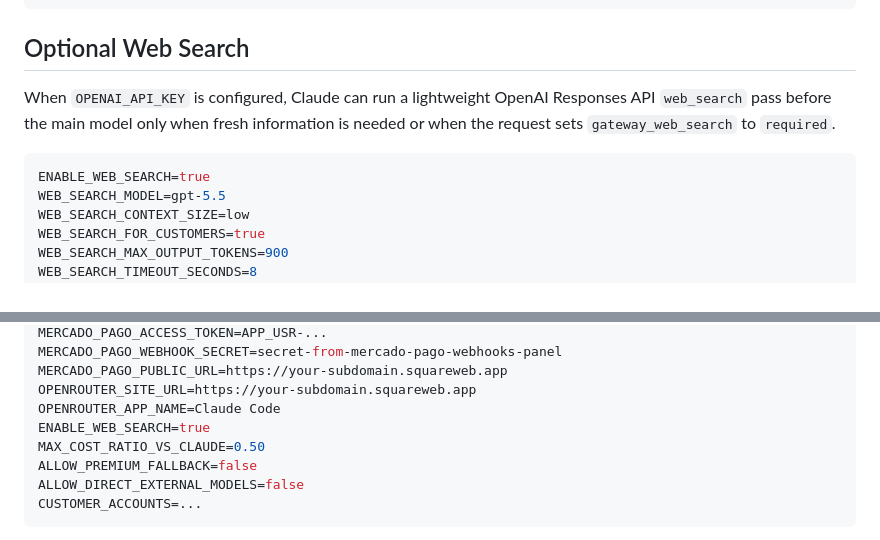
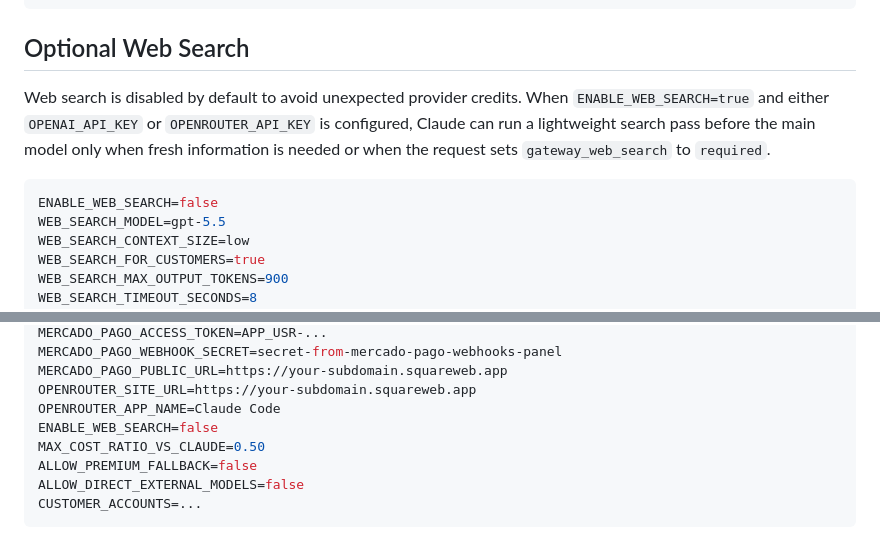
Before and after one commit to amthedev/claude-code, a Markdown page: README.md, 2 parts joined by grey strips. Rendered like a GitHub page.

Commit message:
Tune desktop identity and disable web search by default

````diff
--- a/README.md
+++ b/README.md
@@ -156,10 +156,10 @@ OPENAI_HELPER_MODEL=gpt-5.5
 
 ## Optional Web Search
 
-When `OPENAI_API_KEY` is configured, Claude can run a lightweight OpenAI Responses API `web_search` pass before the main model only when fresh information is needed or when the request sets `gateway_web_search` to `required`.
+Web search is disabled by default to avoid unexpected provider credits. When `ENABLE_WEB_SEARCH=true` and either `OPENAI_API_KEY` or `OPENROUTER_API_KEY` is configured, Claude can run a lightweight search pass before the main model only when fresh information is needed or when the request sets `gateway_web_search` to `required`.
 
 ```env
-ENABLE_WEB_SEARCH=true
+ENABLE_WEB_SEARCH=false
 WEB_SEARCH_MODEL=gpt-5.5
 WEB_SEARCH_CONTEXT_SIZE=low
 WEB_SEARCH_FOR_CUSTOMERS=true
@@ -417,7 +417,7 @@ MERCADO_PAGO_WEBHOOK_SECRET=secret-from-mercado-pago-webhooks-panel
 MERCADO_PAGO_PUBLIC_URL=https://your-subdomain.squareweb.app
 OPENROUTER_SITE_URL=https://your-subdomain.squareweb.app
 OPENROUTER_APP_NAME=Claude Code
-ENABLE_WEB_SEARCH=true
+ENABLE_WEB_SEARCH=false
 MAX_COST_RATIO_VS_CLAUDE=0.50
 ALLOW_PREMIUM_FALLBACK=false
 ALLOW_DIRECT_EXTERNAL_MODELS=false
````
